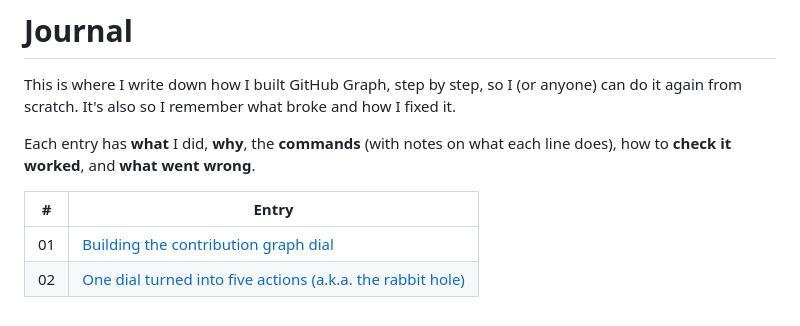
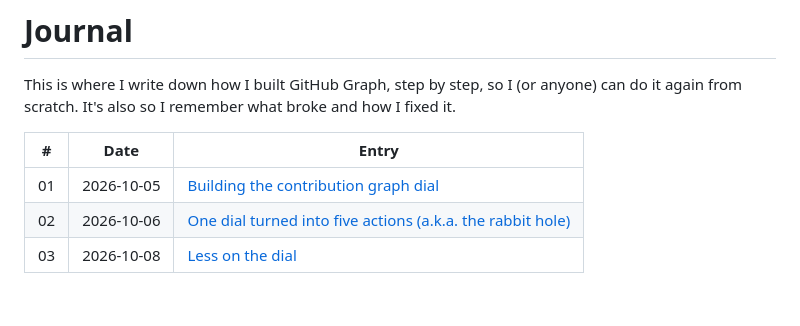
Before and after one commit to malikacodes/github-graph, a Markdown page: journal/README.md, the part around the change. Rendered like a GitHub page.

Commit message:
Journal 03: less on the dial

```diff
--- a/journal/README.md
+++ b/journal/README.md
@@ -4,10 +4,8 @@ This is where I write down how I built GitHub Graph, step by step, so I (or
 anyone) can do it again from scratch. It's also so I remember what broke
 and how I fixed it.
 
-Each entry has **what** I did, **why**, the **commands** (with notes on
-what each line does), how to **check it worked**, and **what went wrong**.
-
-| # | Entry |
-|---|---|
-| 01 | [Building the contribution graph dial](01-building-the-dial.md) |
-| 02 | [One dial turned into five actions (a.k.a. the rabbit hole)](02-the-rabbit-hole.md) |
+| # | Date | Entry |
+|---|---|---|
+| 01 | 2026-10-05 | [Building the contribution graph dial](01-building-the-dial.md) |
+| 02 | 2026-10-06 | [One dial turned into five actions (a.k.a. the rabbit hole)](02-the-rabbit-hole.md) |
+| 03 | 2026-10-08 | [Less on the dial](03-less-on-the-dial.md) |
```
Also changed, not shown: journal/03-less-on-the-dial.md (added, +53 -0 lines), journal/assets/03-less-on-the-dial/after.png (added), journal/assets/03-less-on-the-dial/before.png (added), journal/assets/03-less-on-the-dial/gray.png (added), journal/assets/03-less-on-the-dial/status.png (added).
